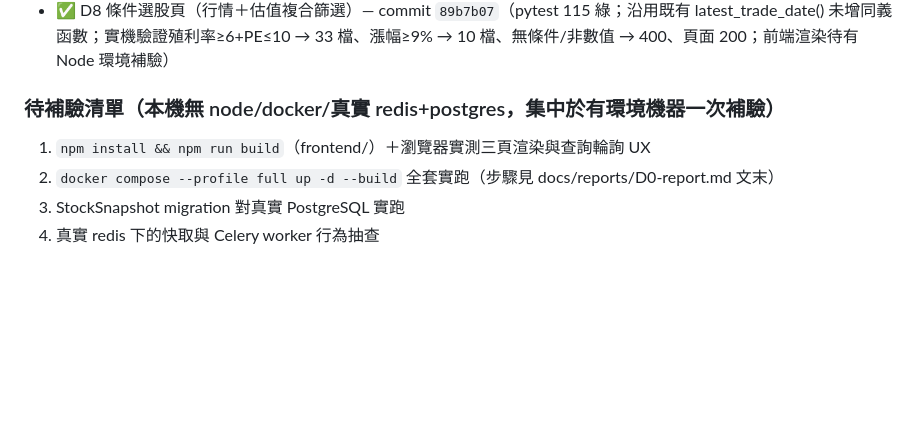
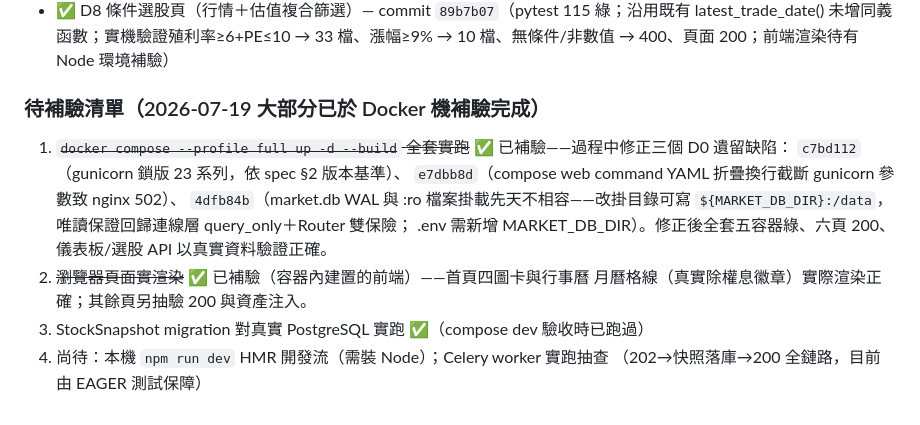
Before and after one commit to kotakao/StockWebDjango, a Markdown page: todolist.md, the part around the change. Rendered like a GitHub page; blank space fills up the shorter version.

Commit message:
docs: todolist 補驗清單更新——full profile 實跑通過與三個 D0 遺留缺陷修正記錄
Co-Authored-By: Claude Fable 5 <noreply@anthropic.com>

```diff
--- a/todolist.md
+++ b/todolist.md
@@ -409,9 +409,17 @@ Co-Authored-By: Claude Fable 5 <noreply@anthropic.com>），不要 push、
 - ✅ D7 行事曆頁（月曆檢視除權息與法說會）— commit `1eaca6e`（pytest 93 綠；實機以真實資料驗證 2026-07 除權息 604/法說 16、2026-08 為 25/2、month=2019-12 → 400、頁面 200；前端月曆渲染待有 Node 環境補驗）
 - ✅ D8 條件選股頁（行情＋估值複合篩選）— commit `89b7b07`（pytest 115 綠；沿用既有 latest_trade_date() 未增同義函數；實機驗證殖利率≥6+PE≤10 → 33 檔、漲幅≥9% → 10 檔、無條件/非數值 → 400、頁面 200；前端渲染待有 Node 環境補驗）
 
-### 待補驗清單（本機無 node/docker/真實 redis+postgres，集中於有環境機器一次補驗）
+### 待補驗清單（2026-07-19 大部分已於 Docker 機補驗完成）
 
-1. `npm install && npm run build`（frontend/）＋瀏覽器實測三頁渲染與查詢輪詢 UX
-2. `docker compose --profile full up -d --build` 全套實跑（步驟見 docs/reports/D0-report.md 文末）
-3. StockSnapshot migration 對真實 PostgreSQL 實跑
-4. 真實 redis 下的快取與 Celery worker 行為抽查
+1. ~~`docker compose --profile full up -d --build` 全套實跑~~ ✅ 已補驗——過程中修正三個 D0 遺留缺陷：
+   `c7bd112`（gunicorn 鎖版 23 系列，依 spec §2 版本基準）、
+   `e7dbb8d`（compose web command YAML 折疊換行截斷 gunicorn 參數致 nginx 502）、
+   `4dfb84b`（market.db WAL 與 :ro 檔案掛載先天不相容——改掛目錄可寫
+   `${MARKET_DB_DIR}:/data`，唯讀保證回歸連線層 query_only＋Router 雙保險；
+   .env 需新增 MARKET_DB_DIR）。修正後全套五容器綠、六頁 200、
+   儀表板/選股 API 以真實資料驗證正確。
+2. ~~瀏覽器頁面實渲染~~ ✅ 已補驗（容器內建置的前端）——首頁四圖卡與行事曆
+   月曆格線（真實除權息徽章）實際渲染正確；其餘頁另抽驗 200 與資產注入。
+3. StockSnapshot migration 對真實 PostgreSQL 實跑 ✅（compose dev 驗收時已跑過）
+4. 尚待：本機 `npm run dev` HMR 開發流（需裝 Node）；Celery worker 實跑抽查
+   （202→快照落庫→200 全鏈路，目前由 EAGER 測試保障）
```
